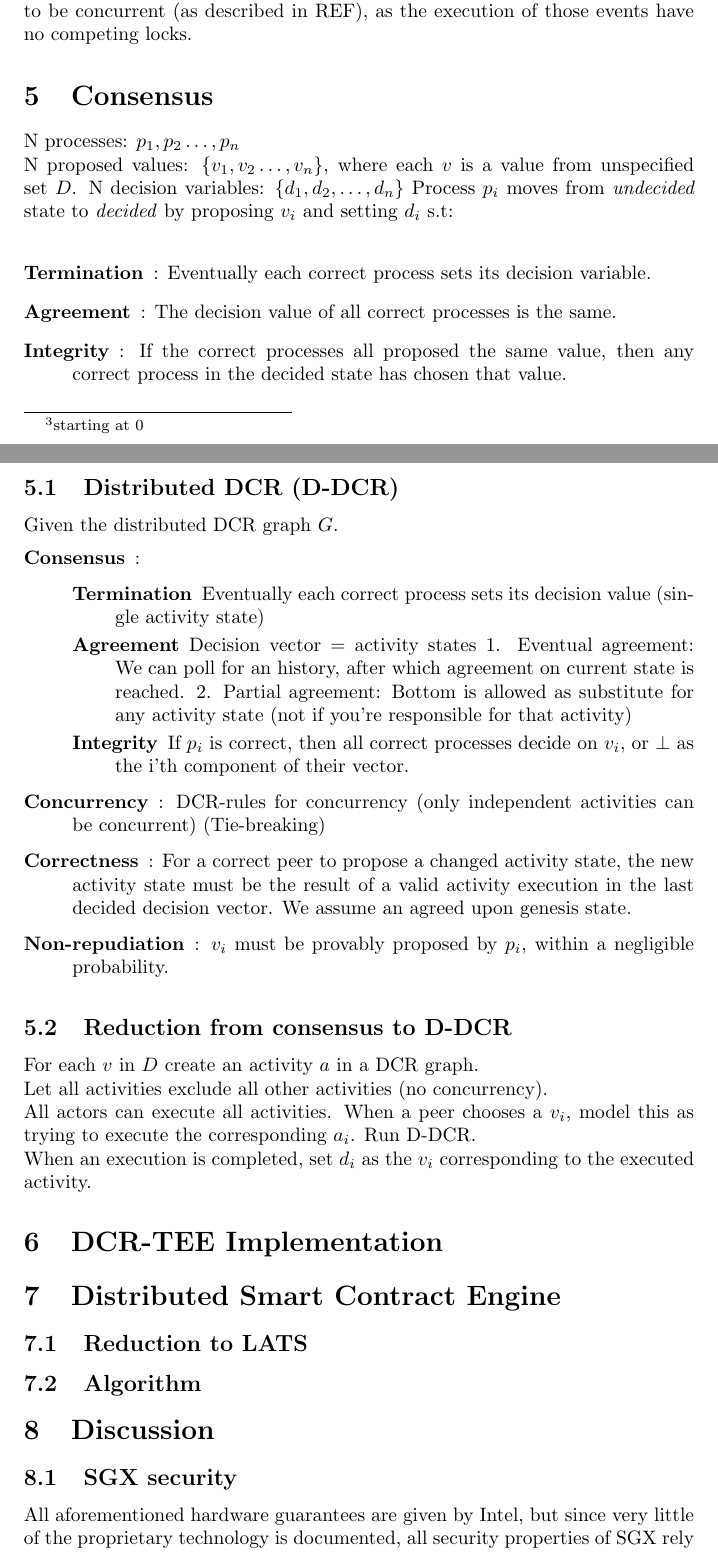
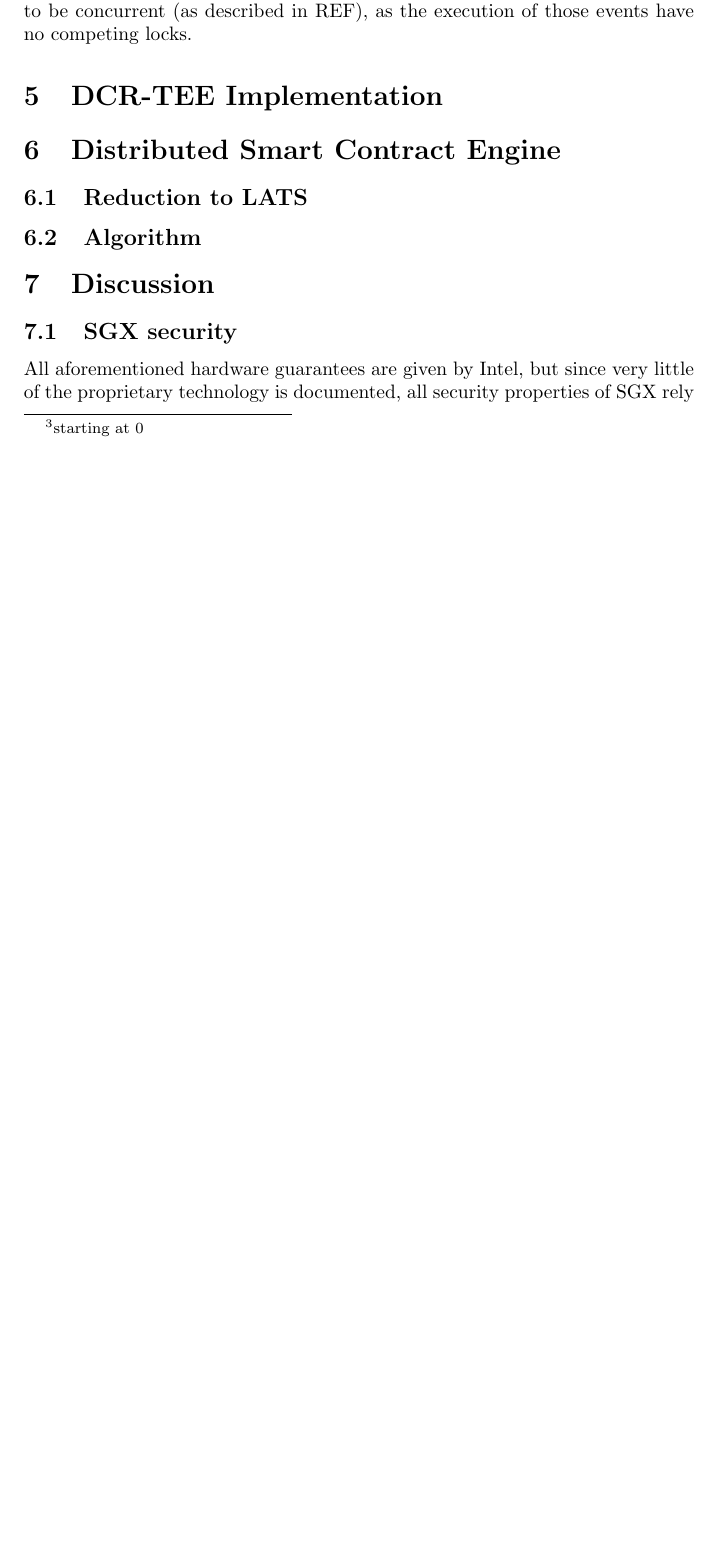
Before and after one commit to trusted-dcr/thesis, a LaTeX thesis (thesis.tex): two parts of pages 17 and 18 of 21 before the commit and part of page 17 of 20 after it, the two joined at a grey line, cut so that both start at the same text, the shorter picture padded with empty space. Compiled offline with pdfLaTeX.

Commit message:
removed previous consensus section and reduction from Consensus to Distributed DCR

```diff
--- a/thesis.tex
+++ b/thesis.tex
@@ -540,45 +540,6 @@
 	Even though the executions can be ordered at any given time, there is the possibility of this ordering changing depending on which peer attempts to collect the global state.
 	This is possible due to the locking system regarding some events to be concurrent (as described in REF), as the execution of those events have no competing locks.
 
-	\section{Consensus}
-	N processes: $p_1, p_2 \dots, p_n$\\
-	N proposed values: $\{v_1, v_2 \dots, v_n\}$, where each $v$ is a value from unspecified set $D$.
-	N decision variables: $\{d_1, d_2, \dots, d_n\}$
-	Process $p_i$ moves from \textit{undecided} state to \textit{decided} by proposing $v_i$ and setting $d_i$ s.t:\\
-	\begin{description}
-		\item[Termination]: Eventually each correct process sets its decision variable.
-		\item[Agreement]: The decision value of all correct processes is the same.
-		\item[Integrity]: If the correct processes all proposed the same value, then any correct process in the decided state has chosen that value.
-	\end{description}
-
-	\noindent
-	\subsection{Distributed DCR (D-DCR)}
-	Given the distributed DCR graph $G$.
-	\begin{description}
-		\item[Consensus]:
-			\begin{description}
-				\item[Termination] Eventually each correct process sets its decision value (single activity state)
-				\item[Agreement] Decision vector = activity states
-								1. Eventual agreement: We can poll for an history, after which agreement on current state is reached.
-								2. Partial agreement: Bottom is allowed as substitute for any activity state (not if you're responsible for that activity)
-				\item[Integrity] If $p_i$ is correct, then all correct processes decide on $v_i$, or $\bot$ as the i'th component of their vector.
-			\end{description}
-		\item[Concurrency]: DCR-rules for concurrency (only independent activities can be concurrent) (Tie-breaking)
-		\item[Correctness]: For a correct peer to propose a changed activity state, the new activity state must be the result of a valid activity execution in the last decided decision vector. We assume an agreed upon genesis state.
-		\item[Non-repudiation]: $v_i$ must be provably proposed by $p_i$, within a negligible probability.
-		% \item[Co-non-repudiation?]:
-	\end{description}
-
-
-	\noindent
-	\subsection{Reduction from consensus to D-DCR}
-	For each $v$ in $D$ create an activity $a$ in a DCR graph.\\
-	Let all activities exclude all other activities (no concurrency).\\
-	All actors can execute all activities.
-	When a peer chooses a $v_i$, model this as trying to execute the corresponding $a_i$.
-	Run D-DCR.\\
-	When an execution is completed, set $d_i$ as the $v_i$ corresponding to the executed activity.
-
 	\section{DCR-TEE Implementation}
 
 	\section{Distributed Smart Contract Engine}
```
